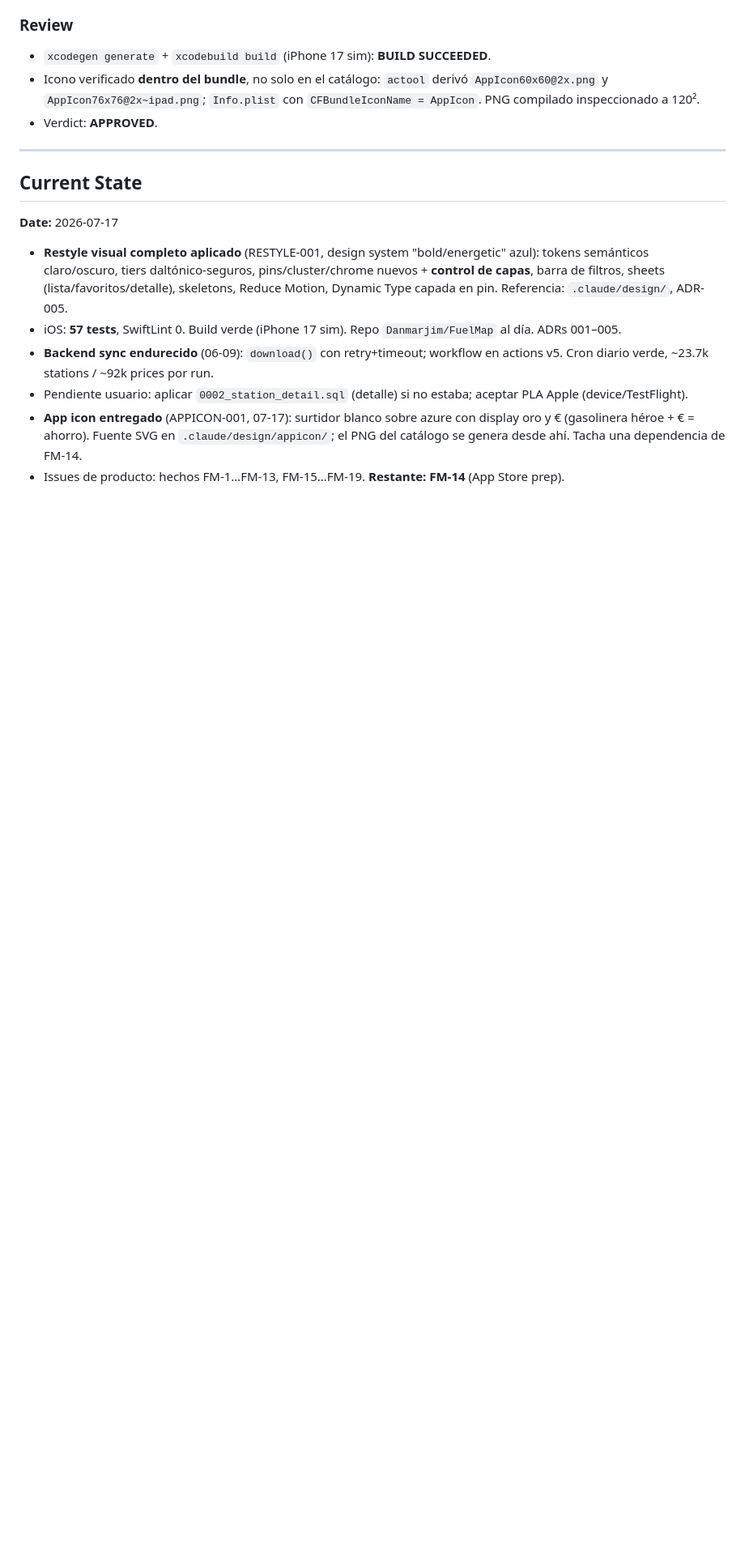
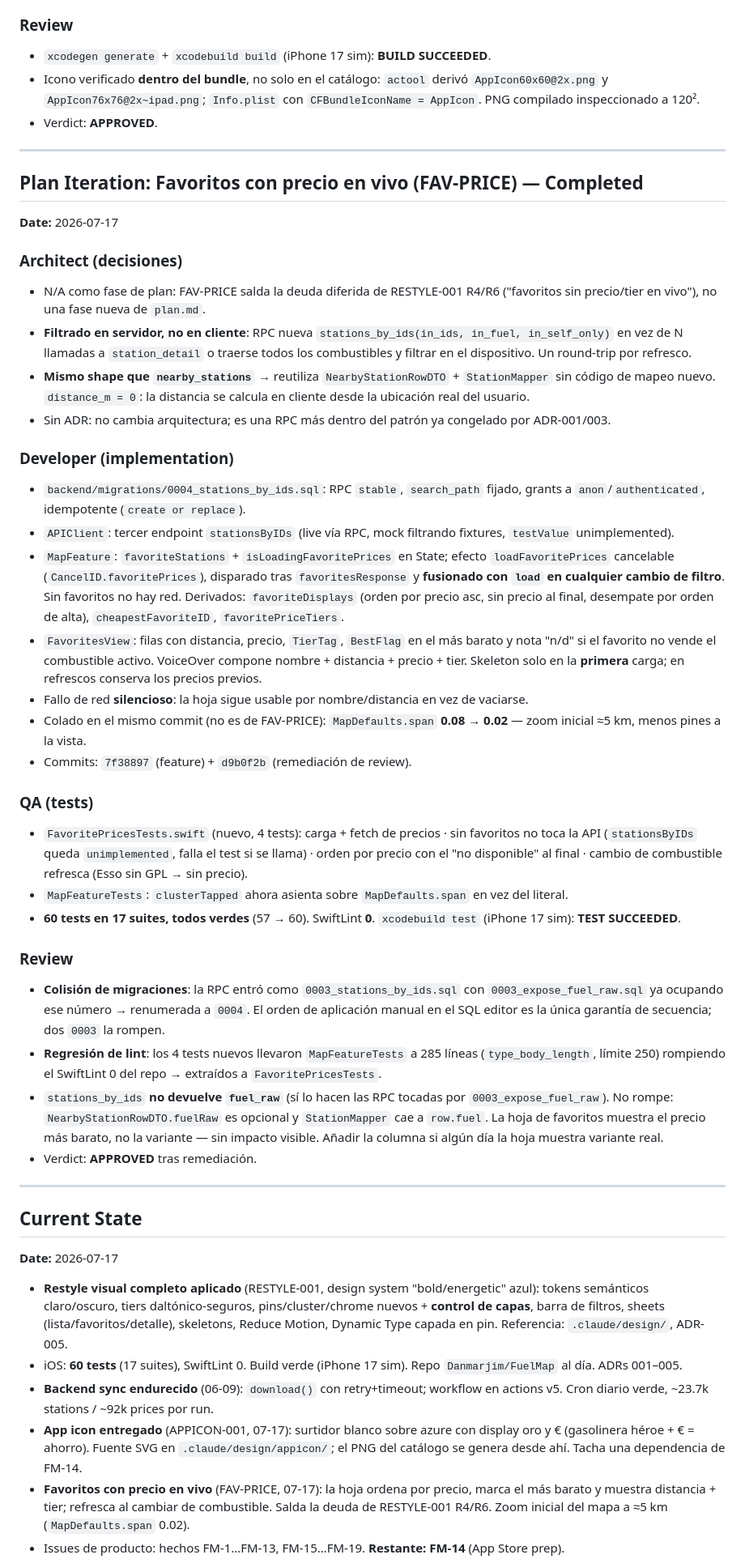
Before and after one commit to Danmarjim/FuelMap, a Markdown page: .claude/PHASE_LOG.md, the part around one of its changes. Shown at 81% size. Drawn GitHub-style; blank space fills up the shorter version.

Commit message:
docs: cierra FAV-PRICE (PHASE_LOG + SYSTEM_MAP)
Co-Authored-By: Claude Opus 4.8 <noreply@anthropic.com>

```diff
--- a/.claude/PHASE_LOG.md
+++ b/.claude/PHASE_LOG.md
@@ -488,11 +488,42 @@
 
 ---
 
+## Plan Iteration: Favoritos con precio en vivo (FAV-PRICE) — Completed
+**Date:** 2026-07-17
+
+### Architect (decisiones)
+- N/A como fase de plan: FAV-PRICE salda la deuda diferida de RESTYLE-001 R4/R6 ("favoritos sin precio/tier en vivo"), no una fase nueva de `plan.md`.
+- **Filtrado en servidor, no en cliente**: RPC nueva `stations_by_ids(in_ids, in_fuel, in_self_only)` en vez de N llamadas a `station_detail` o traerse todos los combustibles y filtrar en el dispositivo. Un round-trip por refresco.
+- **Mismo shape que `nearby_stations`** → reutiliza `NearbyStationRowDTO` + `StationMapper` sin código de mapeo nuevo. `distance_m = 0`: la distancia se calcula en cliente desde la ubicación real del usuario.
+- Sin ADR: no cambia arquitectura; es una RPC más dentro del patrón ya congelado por ADR-001/003.
+
+### Developer (implementation)
+- `backend/migrations/0004_stations_by_ids.sql`: RPC `stable`, `search_path` fijado, grants a `anon`/`authenticated`, idempotente (`create or replace`).
+- `APIClient`: tercer endpoint `stationsByIDs` (live vía RPC, mock filtrando fixtures, `testValue` unimplemented).
+- `MapFeature`: `favoriteStations` + `isLoadingFavoritePrices` en State; efecto `loadFavoritePrices` cancelable (`CancelID.favoritePrices`), disparado tras `favoritesResponse` y **fusionado con `load` en cualquier cambio de filtro**. Sin favoritos no hay red. Derivados: `favoriteDisplays` (orden por precio asc, sin precio al final, desempate por orden de alta), `cheapestFavoriteID`, `favoritePriceTiers`.
+- `FavoritesView`: filas con distancia, precio, `TierTag`, `BestFlag` en el más barato y nota "n/d" si el favorito no vende el combustible activo. VoiceOver compone nombre + distancia + precio + tier. Skeleton solo en la **primera** carga; en refrescos conserva los precios previos.
+- Fallo de red **silencioso**: la hoja sigue usable por nombre/distancia en vez de vaciarse.
+- Colado en el mismo commit (no es de FAV-PRICE): `MapDefaults.span` **0.08 → 0.02** — zoom inicial ≈5 km, menos pines a la vista.
+- Commits: `7f38897` (feature) + `d9b0f2b` (remediación de review).
+
+### QA (tests)
+- `FavoritePricesTests.swift` (nuevo, 4 tests): carga + fetch de precios · sin favoritos no toca la API (`stationsByIDs` queda `unimplemented`, falla el test si se llama) · orden por precio con el "no disponible" al final · cambio de combustible refresca (Esso sin GPL → sin precio).
+- `MapFeatureTests`: `clusterTapped` ahora asienta sobre `MapDefaults.span` en vez del literal.
+- **60 tests en 17 suites, todos verdes** (57 → 60). SwiftLint **0**. `xcodebuild test` (iPhone 17 sim): **TEST SUCCEEDED**.
+
+### Review
+- **Colisión de migraciones**: la RPC entró como `0003_stations_by_ids.sql` con `0003_expose_fuel_raw.sql` ya ocupando ese número → renumerada a `0004`. El orden de aplicación manual en el SQL editor es la única garantía de secuencia; dos `0003` la rompen.
+- **Regresión de lint**: los 4 tests nuevos llevaron `MapFeatureTests` a 285 líneas (`type_body_length`, límite 250) rompiendo el SwiftLint 0 del repo → extraídos a `FavoritePricesTests`.
+- `stations_by_ids` **no devuelve `fuel_raw`** (sí lo hacen las RPC tocadas por `0003_expose_fuel_raw`). No rompe: `NearbyStationRowDTO.fuelRaw` es opcional y `StationMapper` cae a `row.fuel`. La hoja de favoritos muestra el precio más barato, no la variante — sin impacto visible. Añadir la columna si algún día la hoja muestra variante real.
+- Verdict: **APPROVED** tras remediación.
+
+---
+
 ## Current State
 **Date:** 2026-07-17
 - **Restyle visual completo aplicado** (RESTYLE-001, design system "bold/energetic" azul): tokens semánticos claro/oscuro, tiers daltónico-seguros, pins/cluster/chrome nuevos + **control de capas**, barra de filtros, sheets (lista/favoritos/detalle), skeletons, Reduce Motion, Dynamic Type capada en pin. Referencia: `.claude/design/`, ADR-005.
-- iOS: **57 tests**, SwiftLint 0. Build verde (iPhone 17 sim). Repo `Danmarjim/FuelMap` al día. ADRs 001–005.
+- iOS: **60 tests** (17 suites), SwiftLint 0. Build verde (iPhone 17 sim). Repo `Danmarjim/FuelMap` al día. ADRs 001–005.
 - **Backend sync endurecido** (06-09): `download()` con retry+timeout; workflow en actions v5. Cron diario verde, ~23.7k stations / ~92k prices por run.
-- Pendiente usuario: aplicar `0002_station_detail.sql` (detalle) si no estaba; aceptar PLA Apple (device/TestFlight).
 - **App icon entregado** (APPICON-001, 07-17): surtidor blanco sobre azure con display oro y € (gasolinera héroe + € = ahorro). Fuente SVG en `.claude/design/appicon/`; el PNG del catálogo se genera desde ahí. Tacha una dependencia de FM-14.
+- **Favoritos con precio en vivo** (FAV-PRICE, 07-17): la hoja ordena por precio, marca el más barato y muestra distancia + tier; refresca al cambiar de combustible. Salda la deuda de RESTYLE-001 R4/R6. Zoom inicial del mapa a ≈5 km (`MapDefaults.span` 0.02).
 - Issues de producto: hechos FM-1…FM-13, FM-15…FM-19. **Restante: FM-14** (App Store prep).
```
Also changed, not shown: other parts of .claude/PHASE_LOG.md (+2 -1 lines), .claude/SYSTEM_MAP.md (+7 -5 lines).
